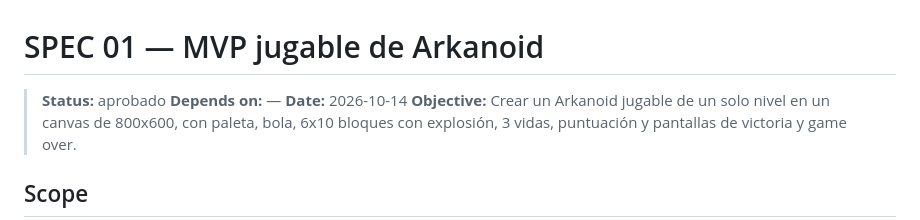
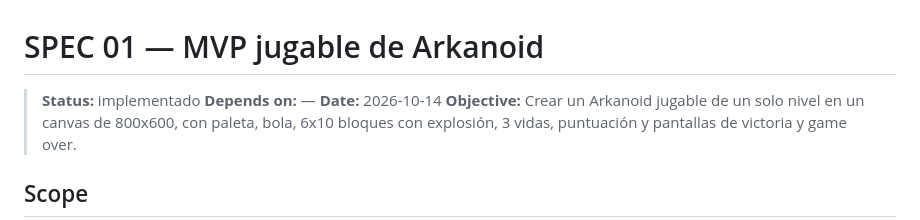
Before and after one commit to jldoradomoles/arkanoid, a Markdown page: specs/01-mvp-jugable.md, the part around the change. Drawn GitHub-style.

Commit message:
implementado spec

```diff
--- a/specs/01-mvp-jugable.md
+++ b/specs/01-mvp-jugable.md
@@ -1,6 +1,6 @@
 # SPEC 01 — MVP jugable de Arkanoid
 
-> **Status:** aprobado
+> **Status:** implementado
 > **Depends on:** —
 > **Date:** 2026-10-14
 > **Objective:** Crear un Arkanoid jugable de un solo nivel en un canvas de 800x600, con paleta, bola, 6x10 bloques con explosión, 3 vidas, puntuación y pantallas de victoria y game over.
```
